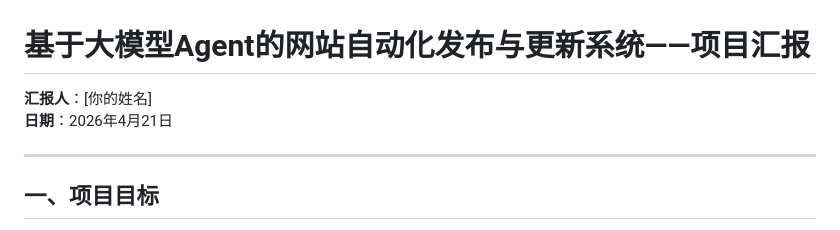
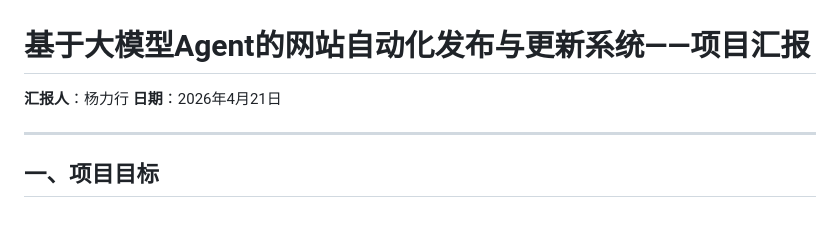
Before and after one commit to 2367133967/news-auto-publisher, a Markdown page: 汇报.md, the part around the change. GitHub-like rendering.

Commit message:
Add project presentation report

```diff
--- a/汇报.md
+++ b/汇报.md
@@ -1,6 +1,6 @@
 # 基于大模型Agent的网站自动化发布与更新系统——项目汇报
 
-**汇报人**：[你的姓名]
+**汇报人**：杨力行
 **日期**：2026年4月21日
 
 ---
```
